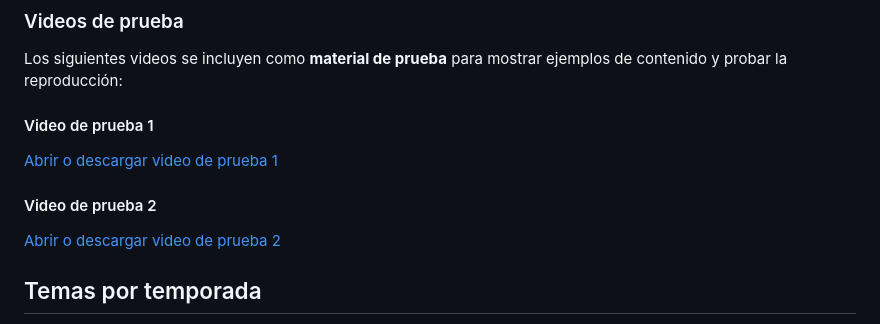
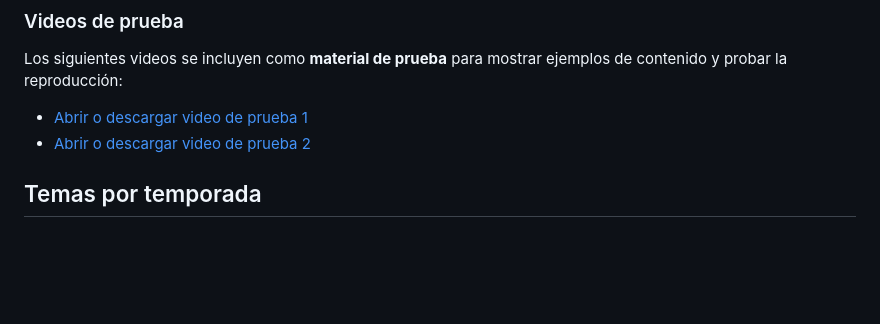
Before and after one commit to Edwinhdzcm/Practicas_DMI_230425, a Markdown page: Practica 04/toktik/README.md, the part around the change. GitHub-like rendering; blank space fills up the shorter version.

Commit message:
Corrige los enlaces de los videos de prueba del README

```diff
--- a/Practica 04/toktik/README.md
+++ b/Practica 04/toktik/README.md
@@ -91,13 +91,11 @@ flutter run
 Los siguientes videos se incluyen como **material de prueba** para mostrar ejemplos de
 contenido y probar la reproducción:
 
-#### Video de prueba 1
+- [Abrir o descargar video de prueba 1](../videos/1.mp4)
+- [Abrir o descargar video de prueba 2](../videos/2.mp4)
 
-[Abrir o descargar video de prueba 1](Practica04/videos/1.mp4)
 
-#### Video de prueba 2
 
-[Abrir o descargar video de prueba 2](Practica04/videos/2.mp4)
 
 
 
```
